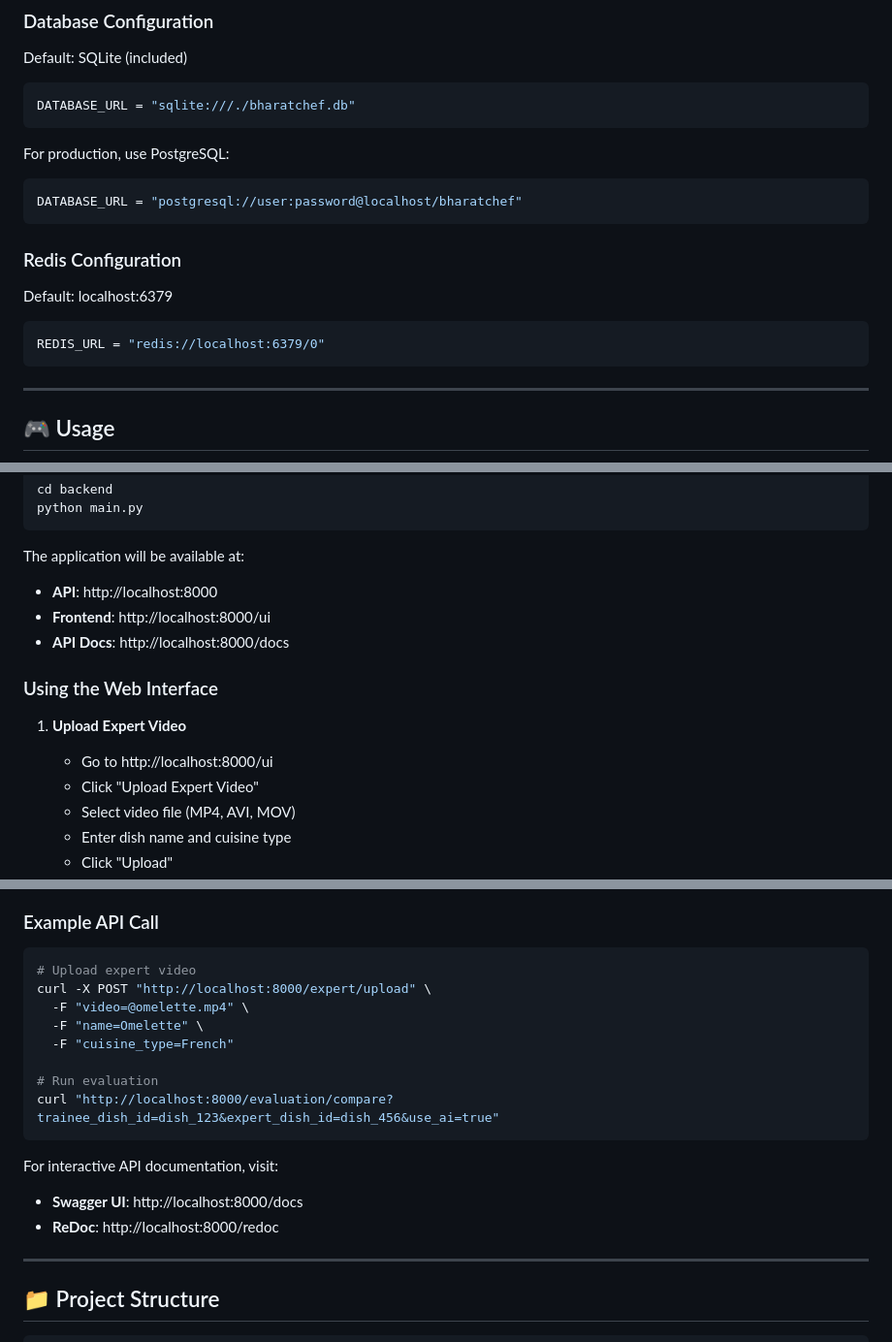
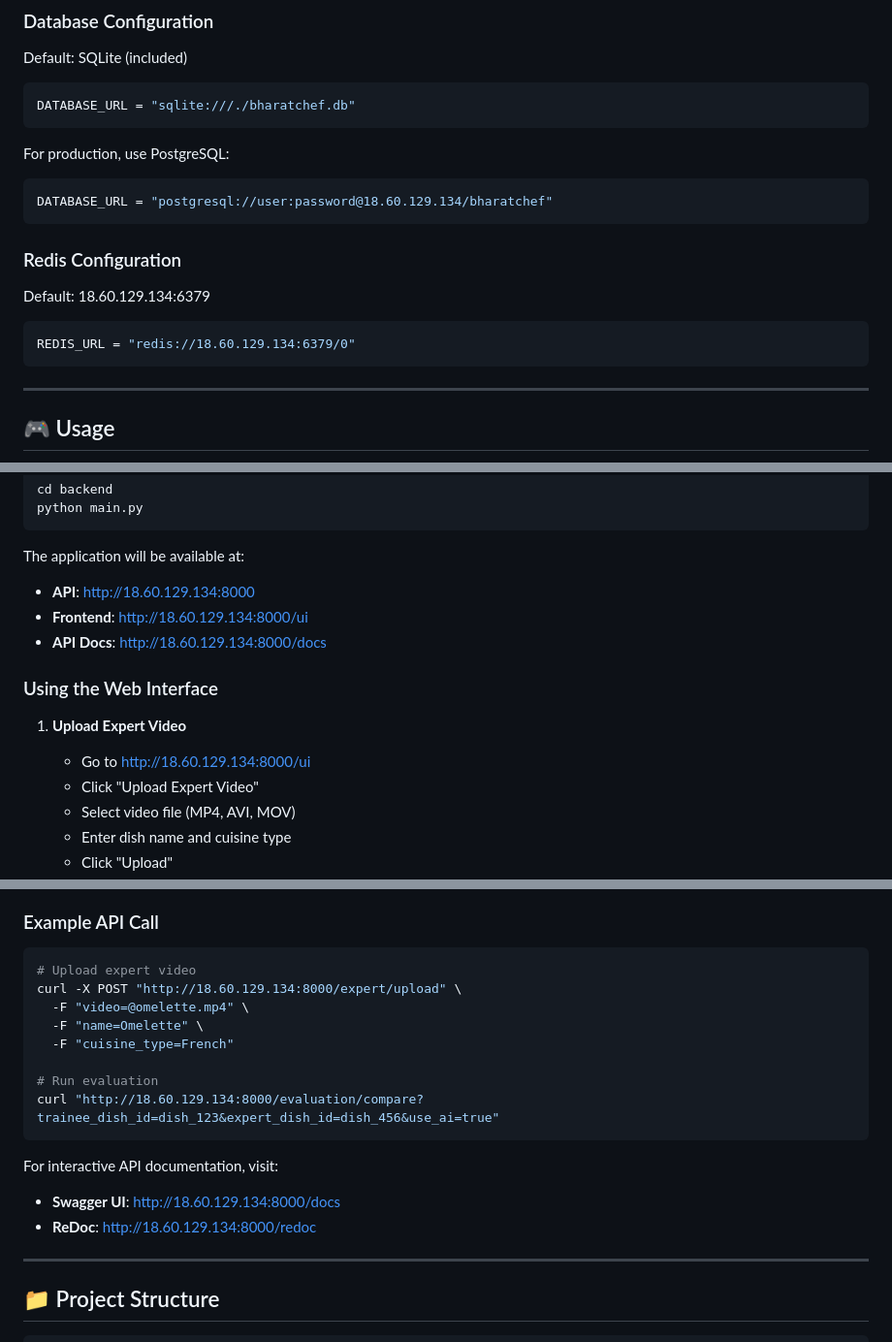
Before and after one commit to vinaykumar0805/AI-For-Bharat-Hackathon-AI-Sous-chef_source_code, a Markdown page: README.md, 3 parts joined by grey strips. Shown at 97% size. GitHub-like rendering.

Commit message:
Change localhost URLs to public IP address
Updated all localhost URLs to use the public IP address for production.

````diff
--- a/README.md
+++ b/README.md
@@ -249,14 +249,14 @@ DATABASE_URL = "sqlite:///./bharatchef.db"
 
 For production, use PostgreSQL:
 ```python
-DATABASE_URL = "postgresql://user:password@localhost/bharatchef"
+DATABASE_URL = "postgresql://user:password@18.60.129.134/bharatchef"
 ```
 
 ### Redis Configuration
 
-Default: localhost:6379
+Default: 18.60.129.134:6379
 ```python
-REDIS_URL = "redis://localhost:6379/0"
+REDIS_URL = "redis://18.60.129.134:6379/0"
 ```
 
 ---
@@ -285,14 +285,14 @@ python main.py
 ```
 
 The application will be available at:
-- **API**: http://localhost:8000
-- **Frontend**: http://localhost:8000/ui
-- **API Docs**: http://localhost:8000/docs
+- **API**: http://18.60.129.134:8000
+- **Frontend**: http://18.60.129.134:8000/ui
+- **API Docs**: http://18.60.129.134:8000/docs
 
 ### Using the Web Interface
 
 1. **Upload Expert Video**
-   - Go to http://localhost:8000/ui
+   - Go to http://18.60.129.134:8000/ui
    - Click "Upload Expert Video"
    - Select video file (MP4, AVI, MOV)
    - Enter dish name and cuisine type
@@ -356,18 +356,18 @@ The application will be available at:
 
 ```bash
 # Upload expert video
-curl -X POST "http://localhost:8000/expert/upload" \
+curl -X POST "http://18.60.129.134:8000/expert/upload" \
   -F "video=@omelette.mp4" \
   -F "name=Omelette" \
   -F "cuisine_type=French"
 
 # Run evaluation
-curl "http://localhost:8000/evaluation/compare?trainee_dish_id=dish_123&expert_dish_id=dish_456&use_ai=true"
+curl "http://18.60.129.134:8000/evaluation/compare?trainee_dish_id=dish_123&expert_dish_id=dish_456&use_ai=true"
 ```
 
 For interactive API documentation, visit:
-- **Swagger UI**: http://localhost:8000/docs
-- **ReDoc**: http://localhost:8000/redoc
+- **Swagger UI**: http://18.60.129.134:8000/docs
+- **ReDoc**: http://18.60.129.134:8000/redoc
 
 ---
 
````
Also changed, not shown: other parts of README.md (+1 -1 lines).
